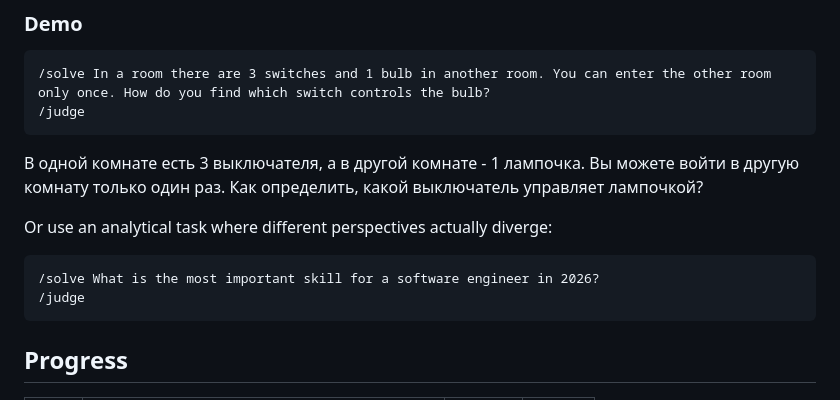
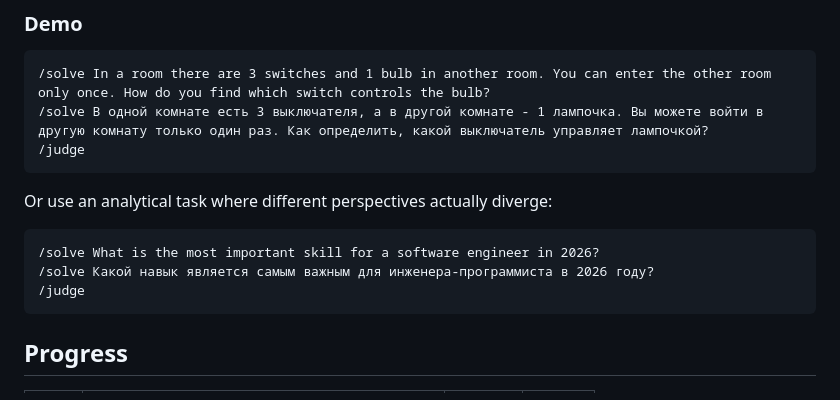
Before and after one commit to successfultry/ai-advent-challenge-8, a Markdown page: week_01/README.md, the part around the change. Rendered like a GitHub page.

Commit message:
week 01 day 03: correct README

````diff
--- a/week_01/README.md
+++ b/week_01/README.md
@@ -174,17 +174,18 @@ with its own fresh `messages`. The main chat history is not touched.
 
 ```
 /solve In a room there are 3 switches and 1 bulb in another room. You can enter the other room only once. How do you find which switch controls the bulb?
+/solve В одной комнате есть 3 выключателя, а в другой комнате - 1 лампочка. Вы можете войти в другую комнату только один раз. Как определить, какой выключатель управляет лампочкой?
 /judge
 ```
-В одной комнате есть 3 выключателя, а в другой комнате - 1 лампочка. Вы можете войти в другую комнату только один раз. Как определить, какой выключатель управляет лампочкой?
+
 
 Or use an analytical task where different perspectives actually diverge:
 
 ```
 /solve What is the most important skill for a software engineer in 2026?
+/solve Какой навык является самым важным для инженера-программиста в 2026 году?
 /judge
 ```
-
 
 ## Progress
 
````
